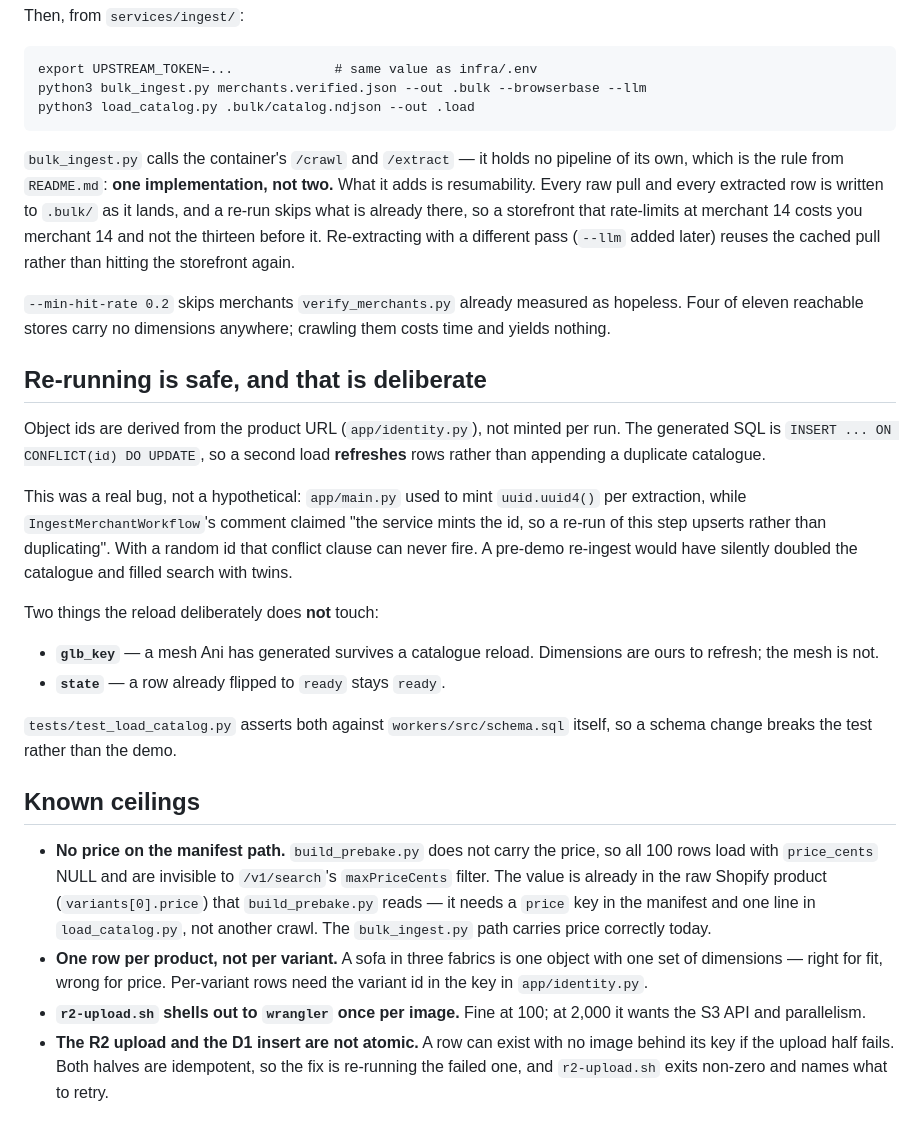
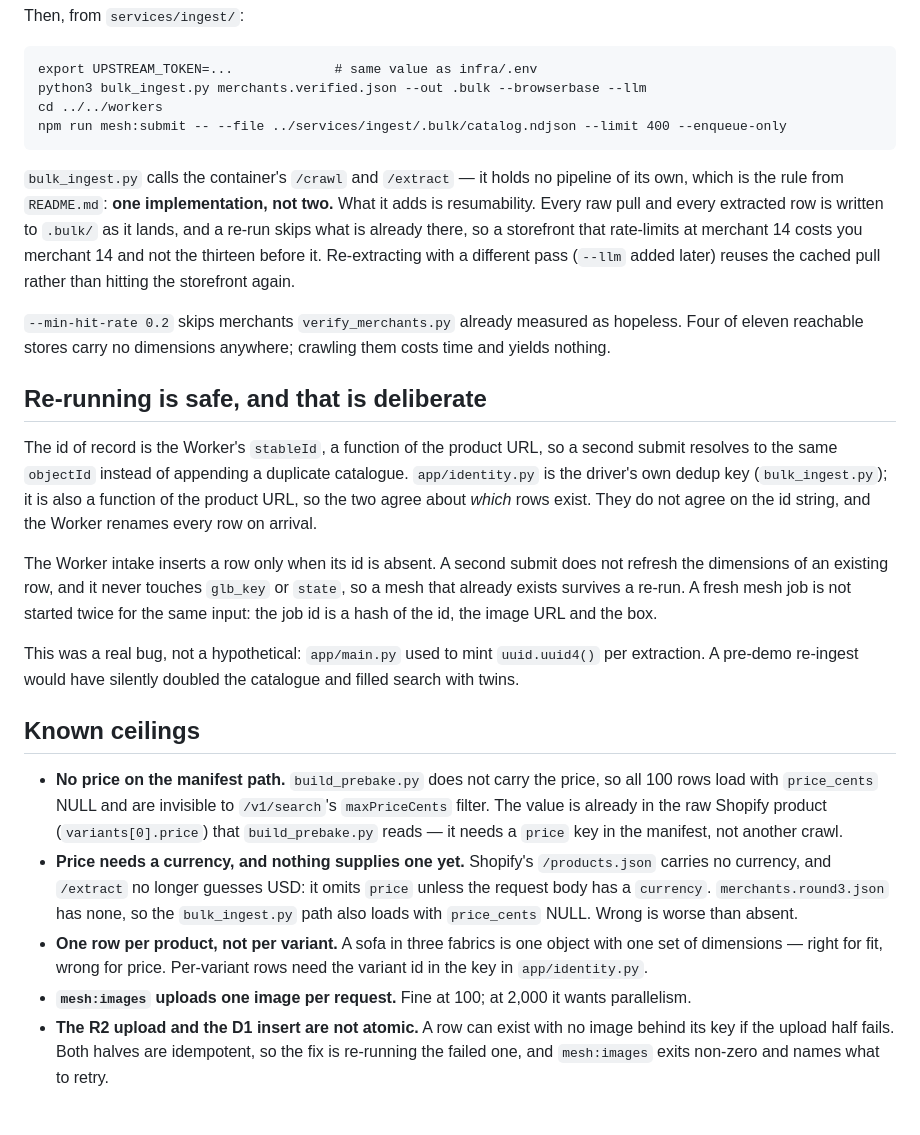
Before and after one commit to ThomasZhang223/Scale, a Markdown page: services/ingest/CATALOG_LOAD.md, the part around one of its changes. GitHub-like rendering.

````diff
--- a/services/ingest/CATALOG_LOAD.md
+++ b/services/ingest/CATALOG_LOAD.md
@@ -65,7 +71,8 @@ Then, from `services/ingest/`:
 ```
 export UPSTREAM_TOKEN=...             # same value as infra/.env
 python3 bulk_ingest.py merchants.verified.json --out .bulk --browserbase --llm
-python3 load_catalog.py .bulk/catalog.ndjson --out .load
+cd ../../workers
+npm run mesh:submit -- --file ../services/ingest/.bulk/catalog.ndjson --limit 400 --enqueue-only
 ```
 
 `bulk_ingest.py` calls the container's `/crawl` and `/extract` — it holds no pipeline of its
@@ -81,37 +88,35 @@ nothing.
 
 ## Re-running is safe, and that is deliberate
 
-Object ids are derived from the product URL (`app/identity.py`), not minted per run. The
-generated SQL is `INSERT ... ON CONFLICT(id) DO UPDATE`, so a second load **refreshes** rows
-rather than appending a duplicate catalogue.
+The id of record is the Worker's `stableId`, a function of the product URL, so a second
+submit resolves to the same `objectId` instead of appending a duplicate catalogue.
+`app/identity.py` is the driver's own dedup key (`bulk_ingest.py`); it is also a function of the
+product URL, so the two agree about *which* rows exist. They do not agree on the id string, and
+the Worker renames every row on arrival.
+
+The Worker intake inserts a row only when its id is absent. A second submit does not refresh the
+dimensions of an existing row, and it never touches `glb_key` or `state`, so a mesh that
+already exists survives a re-run. A fresh mesh job is not started twice for the same input:
+the job id is a hash of the id, the image URL and the box.
 
 This was a real bug, not a hypothetical: `app/main.py` used to mint `uuid.uuid4()` per
-extraction, while `IngestMerchantWorkflow`'s comment claimed "the service mints the id, so a
-re-run of this step upserts rather than duplicating". With a random id that conflict clause can
-never fire. A pre-demo re-ingest would have silently doubled the catalogue and filled search
+extraction. A pre-demo re-ingest would have silently doubled the catalogue and filled search
 with twins.
-
-Two things the reload deliberately does **not** touch:
-
-- **`glb_key`** — a mesh Ani has generated survives a catalogue reload. Dimensions are ours to
-  refresh; the mesh is not.
-- **`state`** — a row already flipped to `ready` stays `ready`.
-
-`tests/test_load_catalog.py` asserts both against `workers/src/schema.sql` itself, so a schema
-change breaks the test rather than the demo.
 
 ## Known ceilings
 
 - **No price on the manifest path.** `build_prebake.py` does not carry the price, so all 100
   rows load with `price_cents` NULL and are invisible to `/v1/search`'s `maxPriceCents` filter.
   The value is already in the raw Shopify product (`variants[0].price`) that `build_prebake.py`
-  reads — it needs a `price` key in the manifest and one line in `load_catalog.py`, not another
-  crawl. The `bulk_ingest.py` path carries price correctly today.
+  reads — it needs a `price` key in the manifest, not another crawl.
+- **Price needs a currency, and nothing supplies one yet.** Shopify's `/products.json` carries
+  no currency, and `/extract` no longer guesses USD: it omits `price` unless the request body
+  has a `currency`. `merchants.round3.json` has none, so the `bulk_ingest.py` path also loads
+  with `price_cents` NULL. Wrong is worse than absent.
 - **One row per product, not per variant.** A sofa in three fabrics is one object with one set
   of dimensions — right for fit, wrong for price. Per-variant rows need the variant id in the
   key in `app/identity.py`.
-- **`r2-upload.sh` shells out to `wrangler` once per image.** Fine at 100; at 2,000 it wants
-  the S3 API and parallelism.
+- **`mesh:images` uploads one image per request.** Fine at 100; at 2,000 it wants parallelism.
 - **The R2 upload and the D1 insert are not atomic.** A row can exist with no image behind its
   key if the upload half fails. Both halves are idempotent, so the fix is re-running the failed
-  one, and `r2-upload.sh` exits non-zero and names what to retry.
+  one, and `mesh:images` exits non-zero and names what to retry.
````
Also changed, not shown: other parts of services/ingest/CATALOG_LOAD.md (+21 -15 lines).
